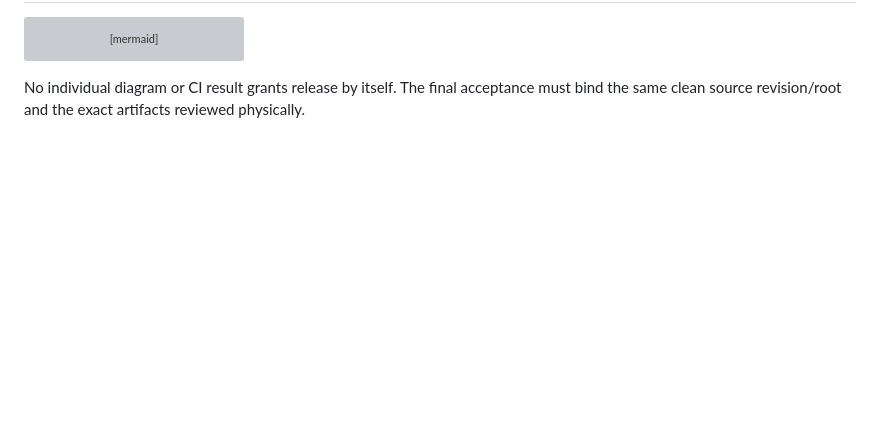
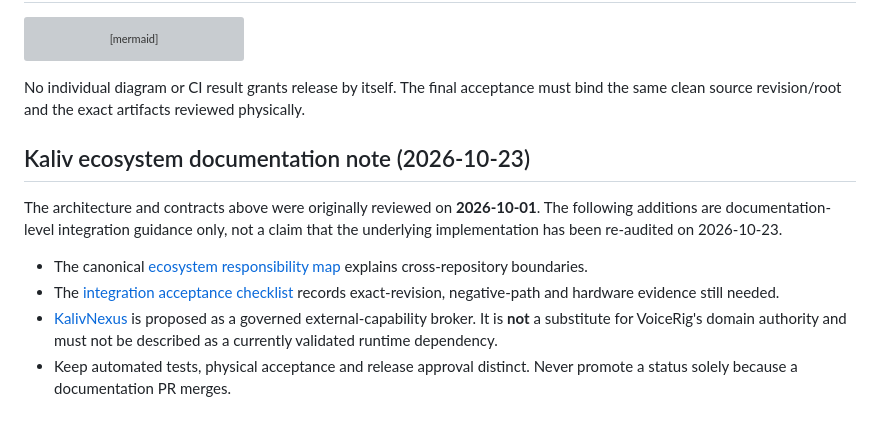
Before and after one commit to Ternedal/VoiceRig, a Markdown page: docs/ARCHITECTURE.md, the part around the change. Rendered like a GitHub page; blank space fills up the shorter version; grey boxes are pictures that could not be loaded.

Commit message:
docs: annotate architecture with current ecosystem boundaries and evidence status

```diff
--- a/docs/ARCHITECTURE.md
+++ b/docs/ARCHITECTURE.md
@@ -183,3 +183,13 @@ flowchart LR
 No individual diagram or CI result grants release by itself. The final acceptance
 must bind the same clean source revision/root and the exact artifacts reviewed
 physically.
+
+
+## Kaliv ecosystem documentation note (2026-10-23)
+
+The architecture and contracts above were originally reviewed on **2026-10-01**. The following additions are documentation-level integration guidance only, not a claim that the underlying implementation has been re-audited on 2026-10-23.
+
+- The canonical [ecosystem responsibility map](KALIV_ECOSYSTEM.md) explains cross-repository boundaries.
+- The [integration acceptance checklist](INTEGRATION_ACCEPTANCE_2026-10-23.md) records exact-revision, negative-path and hardware evidence still needed.
+- [KalivNexus](https://github.com/Ternedal/KalivNexus) is proposed as a governed external-capability broker. It is **not** a substitute for VoiceRig's domain authority and must not be described as a currently validated runtime dependency.
+- Keep automated tests, physical acceptance and release approval distinct. Never promote a status solely because a documentation PR merges.
```
